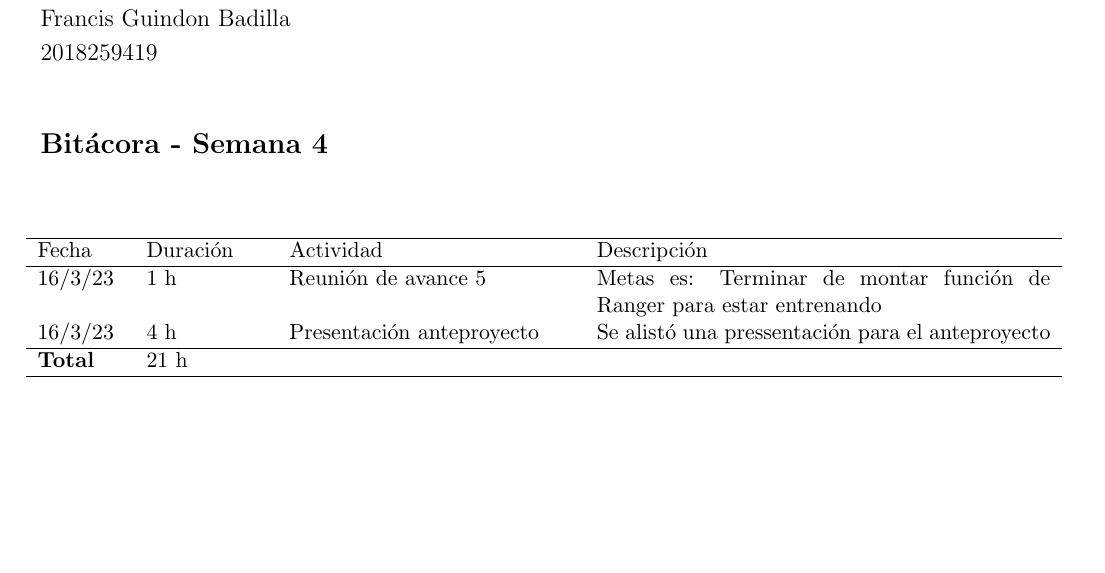
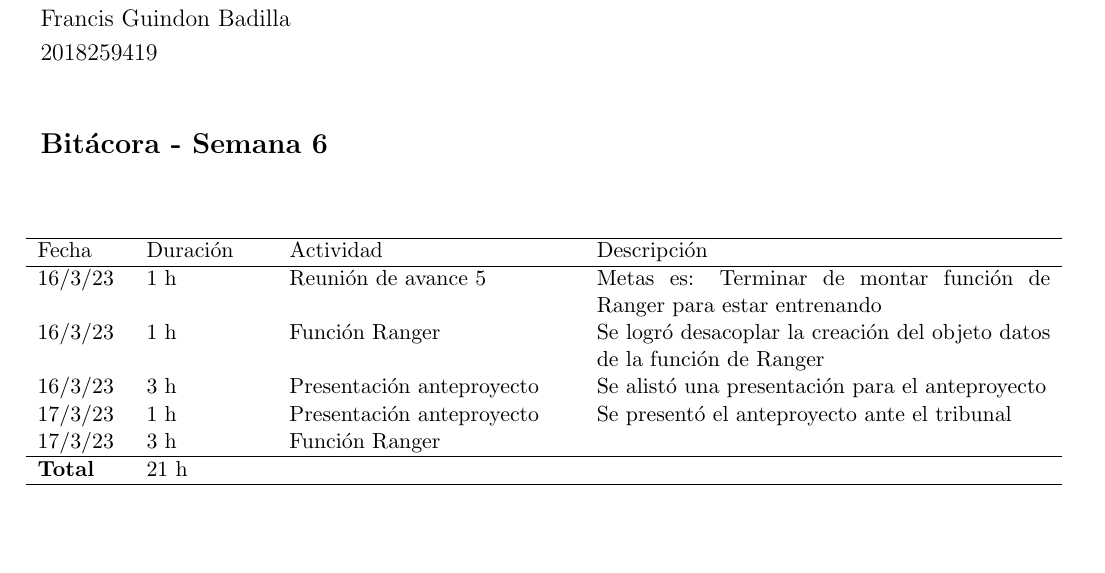
Before and after one commit to franGuindon/ProyectoTFG, a LaTeX book (docs/bitacoras/semana_6.tex): part of page 1 of 2, cut so that both start at the same text. Compiled offline with pdfLaTeX; a LaTeX package or settings file that is missing is left out.

Commit message:
Update wed and thur work

```diff
--- a/docs/bitacoras/semana_6.tex
+++ b/docs/bitacoras/semana_6.tex
@@ -29,7 +29,7 @@
   \par\vspace{1mm}
   2018259419
   \par\vspace{10mm}
-  \large\textbf{Bitácora - Semana 4}
+  \large\textbf{Bitácora - Semana 6}
   \par\vspace{10mm}
   \small
 
@@ -41,7 +41,10 @@
       Fecha & Duración & Actividad & Descripción \\
       \hline
       16/3/23 & 1 h & Reunión de avance 5 & Metas es: Terminar de montar función de Ranger para estar entrenando \\
-      16/3/23 & 4 h & Presentación anteproyecto & Se alistó una pressentación para el anteproyecto \\
+      16/3/23 & 1 h & Función Ranger & Se logró desacoplar la creación del objeto datos de la función de Ranger \\
+      16/3/23 & 3 h & Presentación anteproyecto & Se alistó una presentación para el anteproyecto \\
+      17/3/23 & 1 h & Presentación anteproyecto & Se presentó el anteproyecto ante el tribunal \\
+      17/3/23 & 3 h & Función Ranger &  \\
       \hline
       \textbf{Total} & 21 h \\
       \hline
```
Also changed, not shown: docs/bitacoras/semana_6.tex (10 more changed lines).
